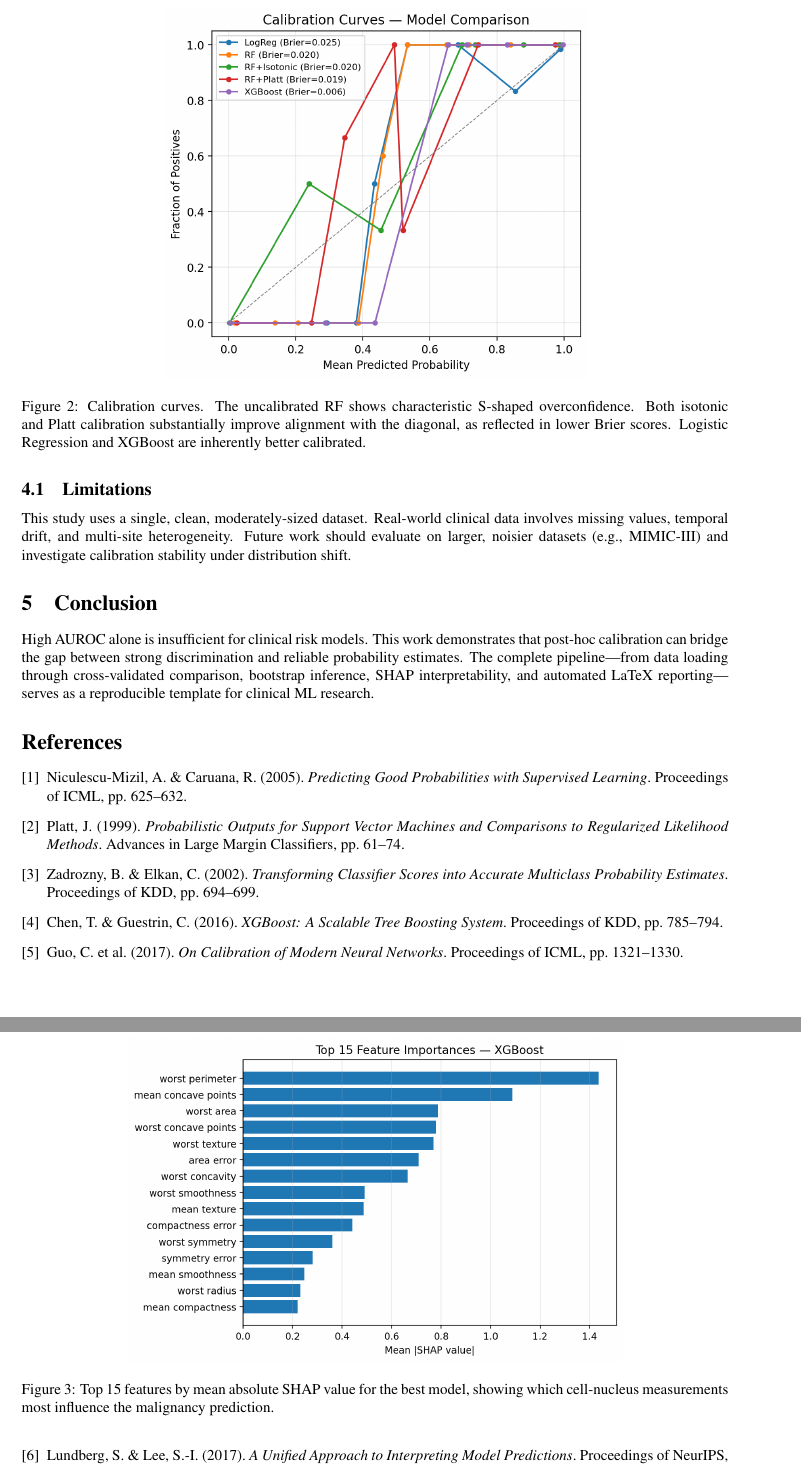
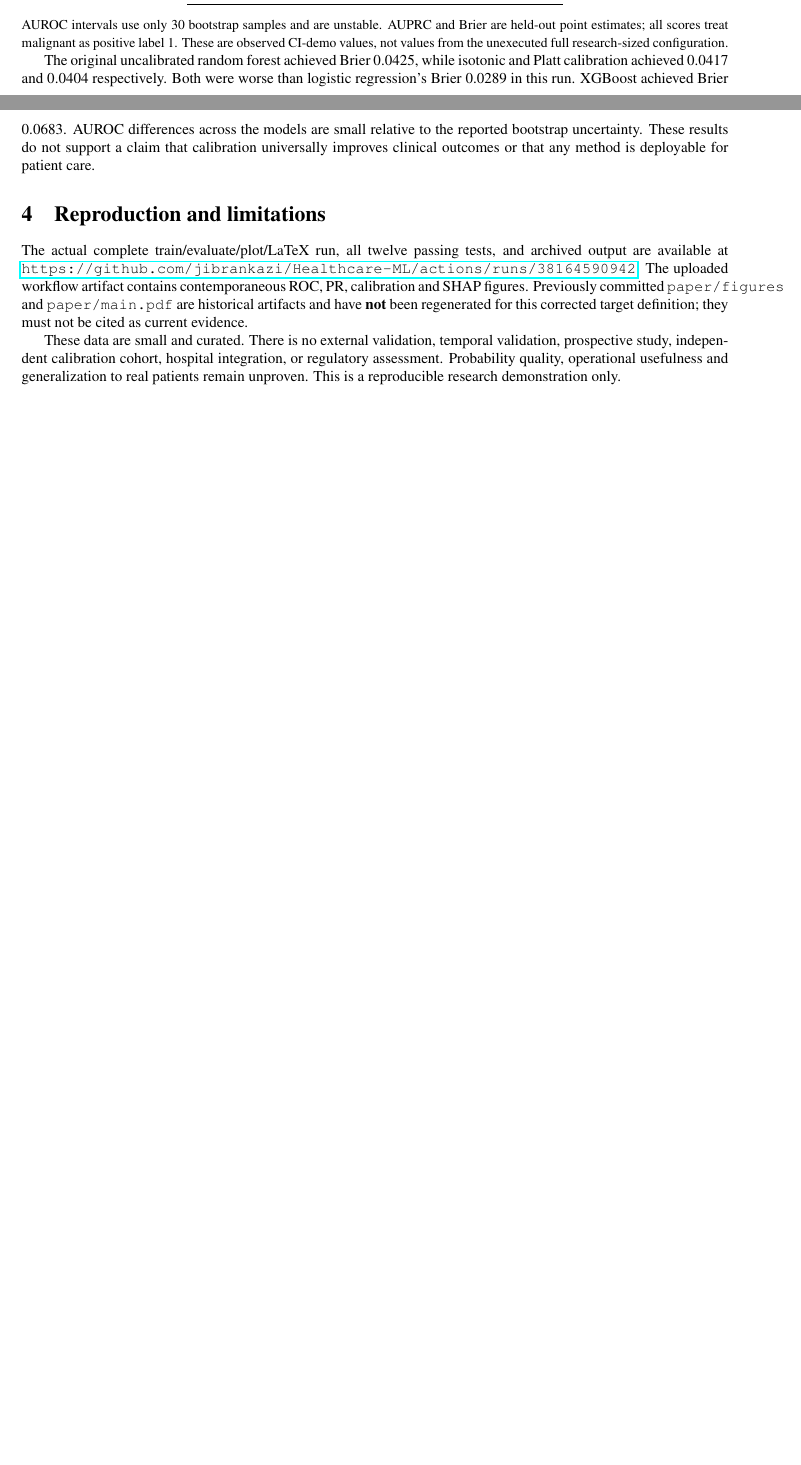
Before and after one commit to jibrankazi/Healthcare-ML, a LaTeX paper (paper/main.tex, which reads paper/results.tex): two parts of pages 3 and 4 of 4 before the commit and two parts of pages 1 and 2 of 2 after it, joined at a grey line, cut at the place of the change, the shorter picture padded with empty space. Compiled offline with pdfLaTeX.

Commit message:
Replace unsupported healthcare paper claims with observed malignant-positive CI results

```diff
--- a/paper/main.tex
+++ b/paper/main.tex
@@ -82,16 +53,18 @@ All achieve near-perfect discrimination, with overlapping curves above AUROC~0.9
-\end{figure}
+The original uncalibrated random forest achieved Brier 0.0425, while
+isotonic and Platt calibration achieved 0.0417 and 0.0404 respectively.
+Both were worse than logistic regression's Brier 0.0289 in this run.
+XGBoost achieved Brier 0.0683. AUROC differences across the models are
+small relative to the reported bootstrap uncertainty. These results
+do not support a claim that calibration universally improves clinical
+outcomes or that any method is deployable for patient care.
 
-\begin{figure}[h]
-\centering
-\includegraphics[width=0.6\linewidth]{figures/calibration.png}
-\caption{Calibration curves.  The uncalibrated RF shows characteristic S-shaped
-overconfidence.  Both isotonic and Platt calibration substantially improve alignment
-with the diagonal, as reflected in lower Brier scores.  Logistic Regression and
-XGBoost are inherently better calibrated.}
-\end{figure}
+\section{Reproduction and limitations}
+The actual complete train/evaluate/plot/LaTeX run, all twelve passing
+tests, and archived output are available at
+\url{https://github.com/jibrankazi/Healthcare-ML/actions/runs/38164590942}.
+The uploaded workflow artifact contains contemporaneous ROC, PR,
+calibration and SHAP figures. Previously committed \texttt{paper/figures}
+and \texttt{paper/main.pdf} are historical artifacts and have
+\textbf{not} been regenerated for this corrected target definition;
+they must not be cited as current evidence.
 
-\begin{figure}[h]
-\centering
-\includegraphics[width=0.7\linewidth]{figures/shap_bar.png}
-\caption{Top~15 features by mean absolute SHAP value for the best model, showing
-which cell-nucleus measurements most influence the malignancy prediction.}
@@ -119,47 +71,6 @@ tend to have larger, more irregularly shaped cells.
-\subsection{Limitations}
-This study uses a single, clean, moderately-sized dataset.  Real-world clinical data
-involves missing values, temporal drift, and multi-site heterogeneity.  Future work
-should evaluate on larger, noisier datasets (e.g., MIMIC-III) and investigate
-calibration stability under distribution shift.
-
-\section{Conclusion}
-High AUROC alone is insufficient for clinical risk models.  This work demonstrates
-that post-hoc calibration can bridge the gap between strong discrimination and reliable
-probability estimates.  The complete pipeline---from data loading through cross-validated
-comparison, bootstrap inference, SHAP interpretability, and automated LaTeX
-reporting---serves as a reproducible template for clinical ML research.
-
-\begin{thebibliography}{9}
-\bibitem{niculescu2005}
-Niculescu-Mizil, A.\ \& Caruana, R.\ (2005).
-\textit{Predicting Good Probabilities with Supervised Learning}.
-Proceedings of ICML, pp.~625--632.
-
-\bibitem{platt1999}
-Platt, J.\ (1999).
-\textit{Probabilistic Outputs for Support Vector Machines and Comparisons to Regularized
-Likelihood Methods}.
-Advances in Large Margin Classifiers, pp.~61--74.
-
-\bibitem{zadrozny2002}
-Zadrozny, B.\ \& Elkan, C.\ (2002).
-\textit{Transforming Classifier Scores into Accurate Multiclass Probability Estimates}.
-Proceedings of KDD, pp.~694--699.
-
-\bibitem{chen2016}
-Chen, T.\ \& Guestrin, C.\ (2016).
-\textit{XGBoost: A Scalable Tree Boosting System}.
-Proceedings of KDD, pp.~785--794.
-
-\bibitem{guo2017}
-Guo, C.\ et al.\ (2017).
-\textit{On Calibration of Modern Neural Networks}.
-Proceedings of ICML, pp.~1321--1330.
-
-\bibitem{lundberg2017}
-Lundberg, S.\ \& Lee, S.-I.\ (2017).
-\textit{A Unified Approach to Interpreting Model Predictions}.
-Proceedings of NeurIPS, pp.~4765--4774.
-\end{thebibliography}
-
+These data are small and curated. There is no external validation,
+temporal validation, prospective study, independent calibration cohort,
+hospital integration, or regulatory assessment. Probability quality,
+operational usefulness and generalization to real patients remain
+unproven. This is a reproducible research demonstration only.
 \end{document}
--- a/paper/results.tex
+++ b/paper/results.tex
@@ -11 +14,8 @@ XGBoost & 1.0000 [1.000, 1.000] & 1.0000 [1.000, 1.000] & 0.0058 \\
+XGBoost & 0.9864 [0.9639, 0.9989] & 0.9827 & 0.0683 \\
+\bottomrule
 \end{tabular}
+\end{center}
+\noindent\small AUROC intervals use only 30 bootstrap samples and are unstable.
+AUPRC and Brier are held-out point estimates; all scores treat malignant
+as positive label 1. These are observed CI-demo values, not values from
+the unexecuted full research-sized configuration.\normalsize
```
Also changed, not shown: README.md, paper/main.tex (120 more changed lines), paper/results.tex (21 more changed lines).
